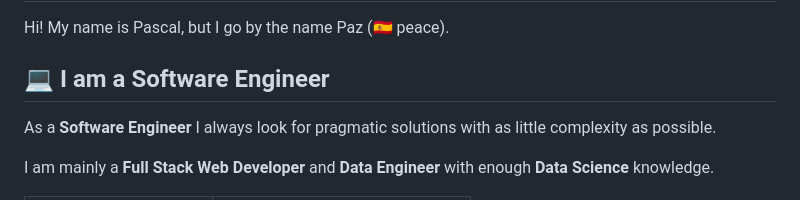
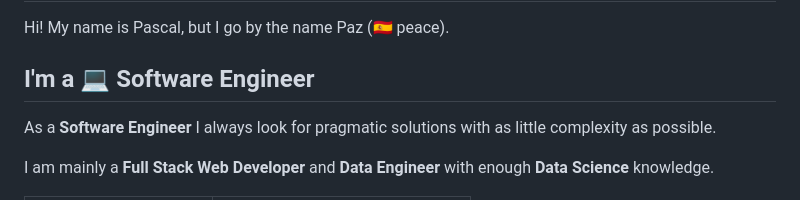
Before and after one commit to pazifical/pazifical, a Markdown page: README.md, the part around one of its changes. Drawn GitHub-style.

```diff
--- a/README.md
+++ b/README.md
@@ -2,7 +2,7 @@
 
 Hi! My name is Pascal, but I go by the name Paz (🇪🇸 peace).
 
-## :computer: I am a Software Engineer
+## I'm a :computer: Software Engineer
 
 As a **Software Engineer** I always look for pragmatic solutions with as little complexity as possible.
 
```
Also changed, not shown: other parts of README.md (+3 -3 lines).
